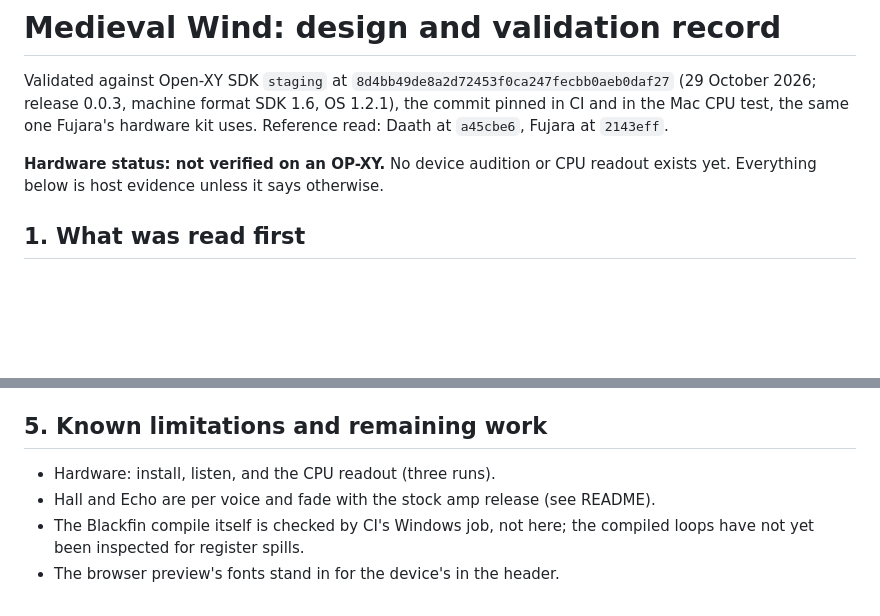
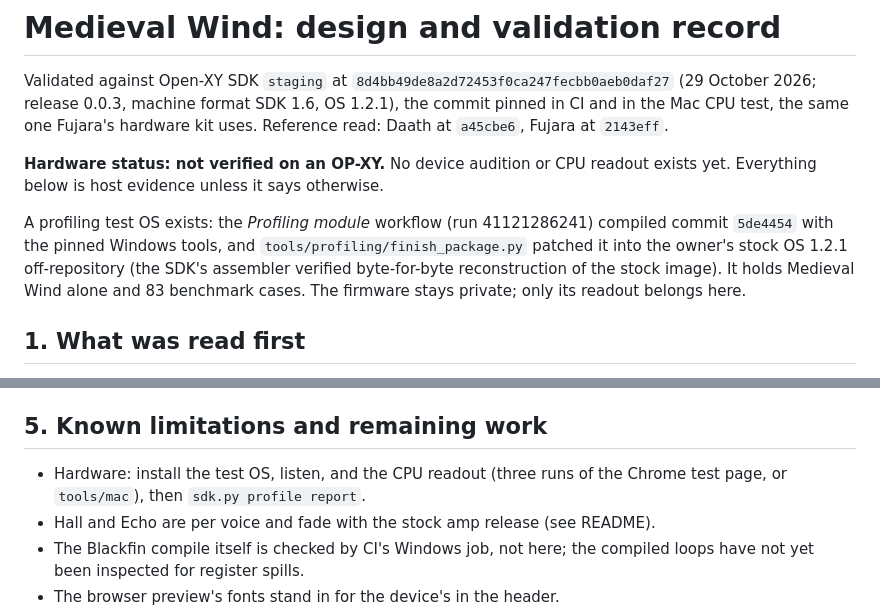
Before and after one commit to SammiBabe666/MedievalWind-for-open-XY-, a Markdown page: AUDIT.md, 2 parts joined by grey strips. GitHub-like rendering; blank space fills up the shorter version.

```diff
--- a/AUDIT.md
+++ b/AUDIT.md
@@ -7,6 +7,13 @@ Reference read: Daath at `a45cbe6`, Fujara at `2143eff`.
 
 **Hardware status: not verified on an OP-XY.** No device audition or CPU
 readout exists yet. Everything below is host evidence unless it says otherwise.
+
+A profiling test OS exists: the *Profiling module* workflow (run
+41121286241) compiled commit `5de4454` with the pinned Windows tools, and
+`tools/profiling/finish_package.py` patched it into the owner's stock OS 1.2.1
+off-repository (the SDK's assembler verified byte-for-byte reconstruction of
+the stock image). It holds Medieval Wind alone and 83 benchmark cases. The
+firmware stays private; only its readout belongs here.
 
 ## 1. What was read first
 
@@ -82,7 +89,8 @@ All on Linux x86_64, GCC 13 and Clang 18, `-O2`; and again with
 
 ## 5. Known limitations and remaining work
 
-- Hardware: install, listen, and the CPU readout (three runs).
+- Hardware: install the test OS, listen, and the CPU readout (three runs of
+  the Chrome test page, or `tools/mac`), then `sdk.py profile report`.
 - Hall and Echo are per voice and fade with the stock amp release (see README).
 - The Blackfin compile itself is checked by CI's Windows job, not here; the
   compiled loops have not yet been inspected for register spills.
```
Also changed, not shown: README.md (+31 -3 lines), media/hero.png (added), media/medievalwind-tour-poster.png (added), media/screen.png (added), 4 other files.
